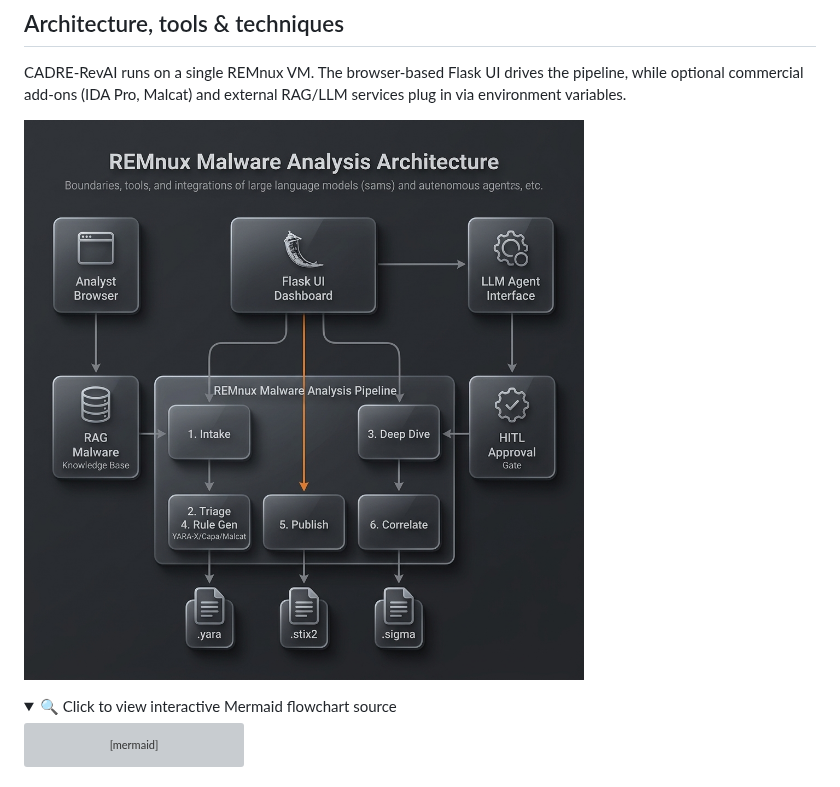
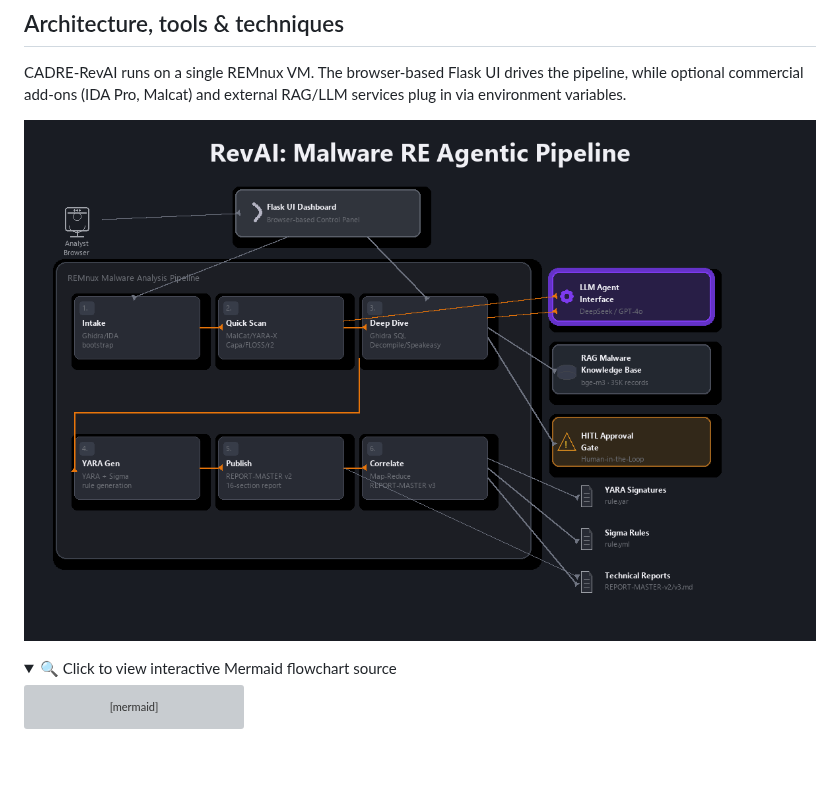
Before and after one commit to Ganron007/RevAI, a Markdown page: README.md, the part around the change. Drawn GitHub-style; pictures changed too: docs/img/architecture_v8.png (deleted), docs/img/architecture_v9.png (added); folded sections open; blank space fills up the shorter version; grey boxes are pictures that could not be loaded.

Commit message:
docs: redraw architecture diagram from code — clean 6-stage pipeline, no stray arrows

```diff
--- a/README.md
+++ b/README.md
@@ -47,7 +47,7 @@ CADRE-RevAI/
 
 CADRE-RevAI runs on a single REMnux VM. The browser-based Flask UI drives the pipeline, while optional commercial add-ons (IDA Pro, Malcat) and external RAG/LLM services plug in via environment variables.
 
-![CADRE-RevAI Architecture](docs/img/architecture_v8.png)
+![CADRE-RevAI Architecture](docs/img/architecture_v9.png)
 
 <details>
 <summary>🔍 Click to view interactive Mermaid flowchart source</summary>
```
